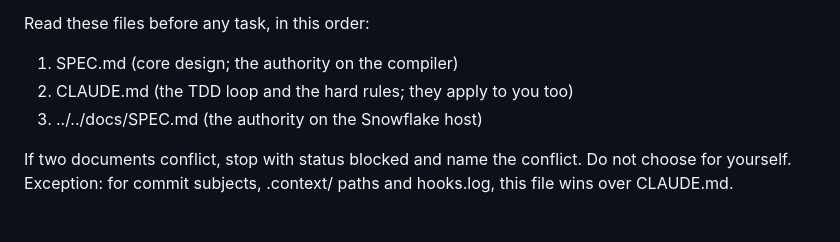
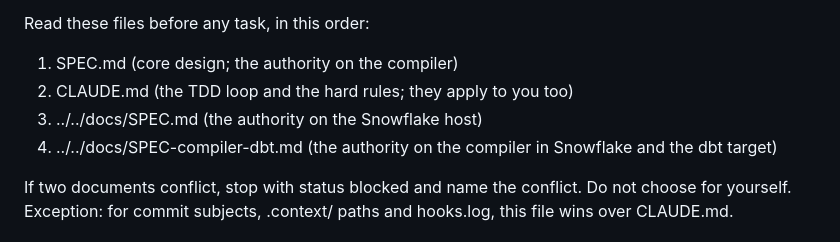
Before and after one commit to jtouley/bob-killer-snowflake, a Markdown page: labs/bob_killer/AGENTS.md, the part around the change. GitHub-like rendering.

Commit message:
p9/scaffold: AGENTS.md reads docs/SPEC-compiler-dbt.md after docs/SPEC.md
TDD-Phase: scaffold
Co-Authored-By: Claude Opus 5.5 <noreply@anthropic.com>

```diff
--- a/labs/bob_killer/AGENTS.md
+++ b/labs/bob_killer/AGENTS.md
@@ -10,6 +10,7 @@ Read these files before any task, in this order:
 1. SPEC.md            (core design; the authority on the compiler)
 2. CLAUDE.md          (the TDD loop and the hard rules; they apply to you too)
 3. ../../docs/SPEC.md (the authority on the Snowflake host)
+4. ../../docs/SPEC-compiler-dbt.md (the authority on the compiler in Snowflake and the dbt target)
 
 If two documents conflict, stop with status blocked and name the conflict. Do not choose for yourself.
 Exception: for commit subjects, .context/ paths and hooks.log, this file wins over CLAUDE.md.
```
